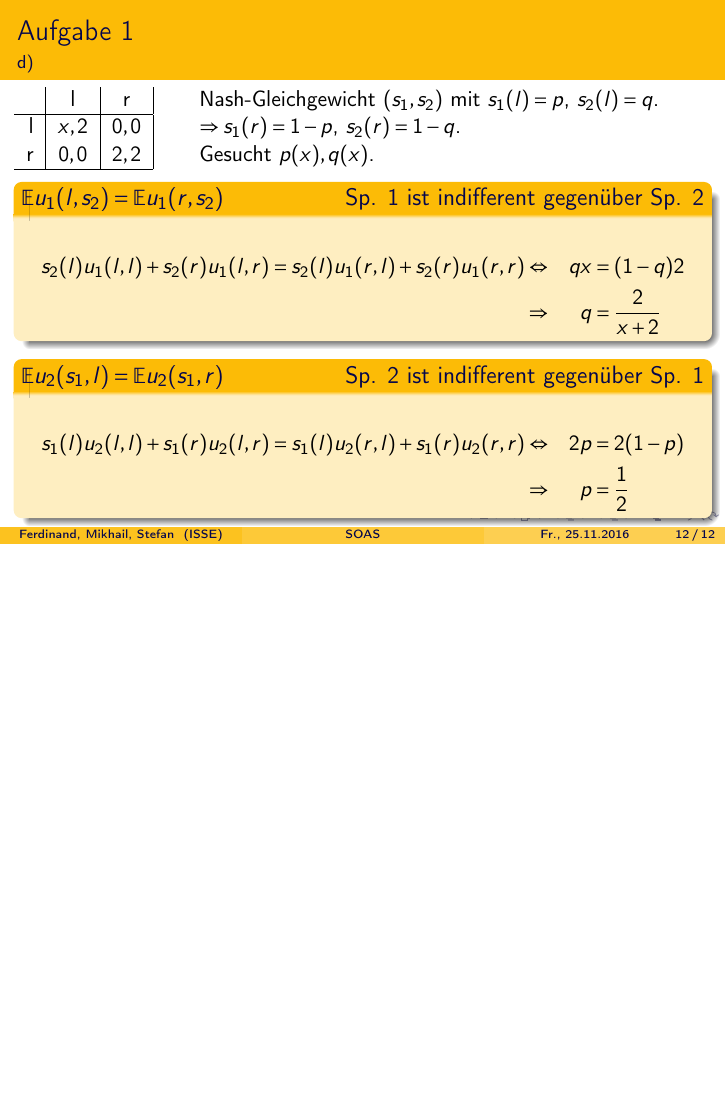
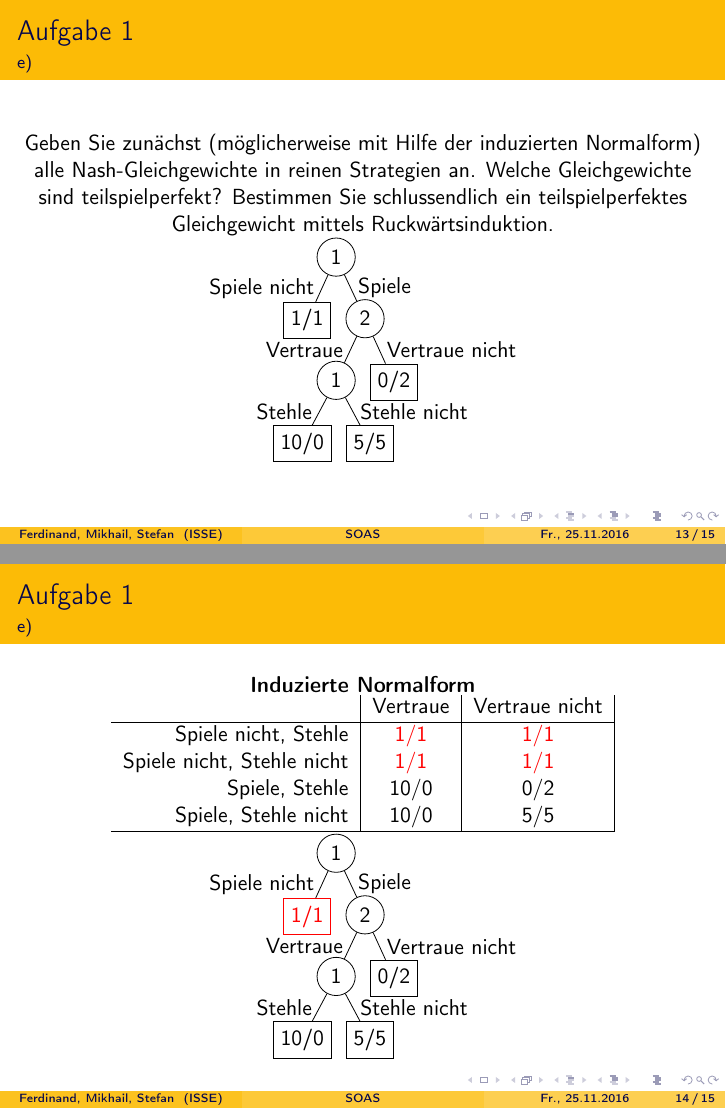
Before and after one commit to SOAS-Uni-Augsburg/ws16-17-group-17, LaTeX slides (Blatt-05/Aufgabe-01/Aufgabe-01.tex): page 12 of 12 before the commit and pages 13 and 14 of 15 after it, the two joined at a grey line, the shorter picture padded with empty space. Compiled offline with pdfLaTeX.

Commit message:
unvollstaendige Loesung zu Aufgabe 1 e)

```diff
--- a/Blatt-05/Aufgabe-01/Aufgabe-01.tex
+++ b/Blatt-05/Aufgabe-01/Aufgabe-01.tex
@@ -11,6 +11,10 @@
 \usepackage{amsmath}
 \usepackage{amsfonts}
 \usepackage{color}
+
+\usepackage{graphicx}
+\usepackage{forest}
+\usepackage{tikz-qtree}
 
 \usepackage{cancel}
 
@@ -404,3 +409,51 @@ p & = \frac{1}{2}
 
 \end{frame}
 
+\begin{frame}
+	\frametitle{Aufgabe 1}
+	\framesubtitle{e)}
+	Geben Sie zunächst (möglicherweise mit Hilfe der induzierten Normalform) alle Nash-Gleichgewichte in reinen Strategien an. Welche Gleichgewichte sind teilspielperfekt? Bestimmen Sie schlussendlich ein teilspielperfektes Gleichgewicht mittels Ruckwärtsinduktion.
+	\centering
+	\begin{forest}
+	for tree={circle,draw, l sep=10pt}
+	[1,
+		[1/1,rectangle, edge label={node[midway,left] {Spiele nicht}} ]
+		[2, edge label={node[midway,right] {Spiele}}
+			[1, edge label={node[midway,left] {Vertraue}}
+				[10/0, rectangle, edge label={node[midway,left] {Stehle}}]
+				[5/5, rectangle, edge label={node[midway,right] {Stehle nicht}}]
+			]
+			[0/2, rectangle, edge label={node[midway,right] {Vertraue nicht}}]
+		]
+	]
+	\end{forest}
+\end{frame}
+
+\begin{frame}
+	\frametitle{Aufgabe 1}
+	\framesubtitle{e)}
+	\centering
+	\textbf{Induzierte Normalform}\\
+	\begin{tabular}{r|c|c|}
+		& Vertraue & Vertraue nicht \\
+		\hline
+		Spiele nicht, Stehle & $\textcolor{red}{1/1}$ & $\textcolor{red}{1/1}$ \\
+		Spiele nicht, Stehle nicht & $\textcolor{red}{1/1}$ & $\textcolor{red}{1/1}$ \\
+		Spiele, Stehle & $10/0$ & $0/2$ \\
+		Spiele, Stehle nicht & $10/0$ & $5/5$ \\
+		\hline
+	\end{tabular}
+		\begin{forest}
+			for tree={circle,draw, l sep=10pt}
+			[1,
+			[1/1,rectangle,red, edge label={node[midway,left] {Spiele nicht}} ]
+			[2, edge label={node[midway,right] {Spiele}}
+			[1, edge label={node[midway,left] {Vertraue}}
+			[10/0, rectangle, edge label={node[midway,left] {Stehle}}]
+			[5/5, rectangle, edge label={node[midway,right] {Stehle nicht}}]
+			]
+			[0/2, rectangle, edge label={node[midway,right] {Vertraue nicht}}]
+			]
+			]
+		\end{forest}
+\end{frame}
```
Also changed, not shown: Blatt-05/Aufgabe-01/Aufgabe-01.pdf, Blatt-05/Aufgabe-01/Aufgabe-01.tex (28 more changed lines).
